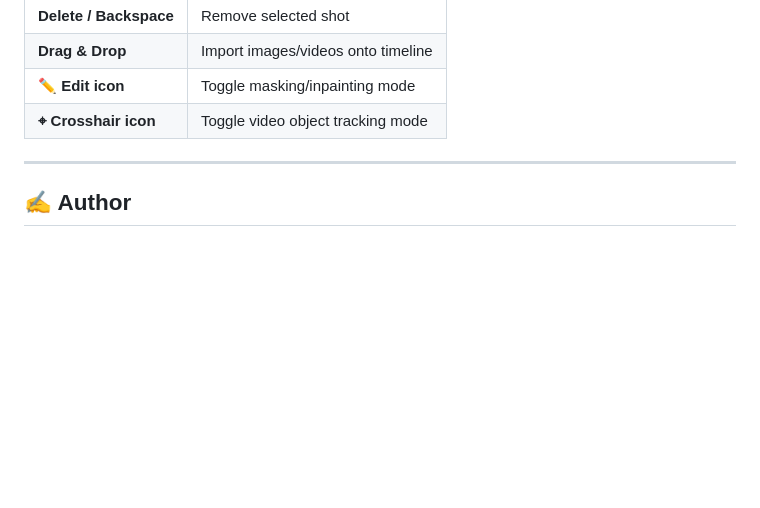
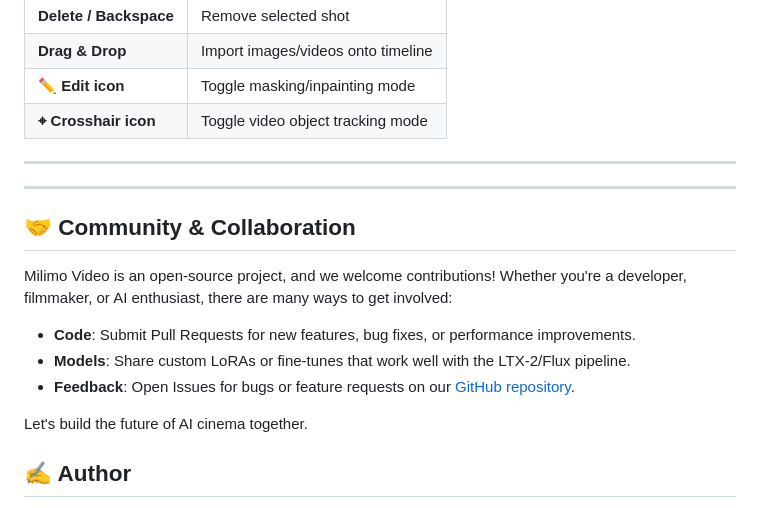
Before and after one commit to mainza-ai/milimovideo, a Markdown page: README.md, the part around the change. GitHub-like rendering; blank space fills up the shorter version.

Commit message:
docs: Add Community & Collaboration section to README

```diff
--- a/README.md
+++ b/README.md
@@ -210,6 +210,18 @@ Visit **`http://localhost:5173`** to enter the studio.
 
 ---
 
+---
+
+## 🤝 Community & Collaboration
+
+Milimo Video is an open-source project, and we welcome contributions! Whether you're a developer, filmmaker, or AI enthusiast, there are many ways to get involved:
+
+*   **Code**: Submit Pull Requests for new features, bug fixes, or performance improvements.
+*   **Models**: Share custom LoRAs or fine-tunes that work well with the LTX-2/Flux pipeline.
+*   **Feedback**: Open Issues for bugs or feature requests on our [GitHub repository](https://github.com/mainza-ai/milimovideo).
+
+Let's build the future of AI cinema together.
+
 ## ✍️ Author
 
 **Mainza Kangombe**
```
